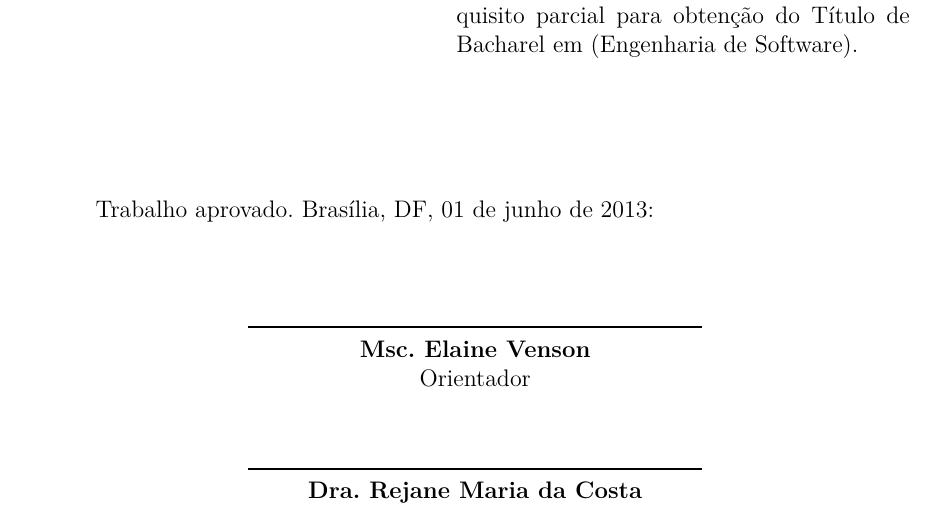
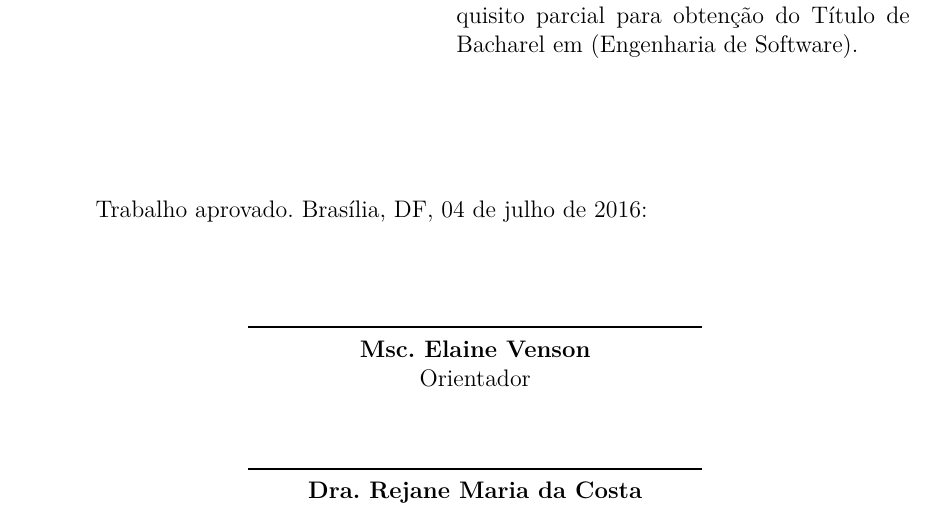
Before and after one commit to filipeborges/TCC, a LaTeX thesis (tcc.tex, which reads editaveis/informacoes.tex): part of page 5 of 119, cut so that both start at the same text. Compiled offline with pdfLaTeX.

Commit message:
atualizado data

```diff
--- a/editaveis/informacoes.tex
+++ b/editaveis/informacoes.tex
@@ -16,6 +16,6 @@
 \cdu{02:141:005.6}
 
 % Dados da aprovação do trabalho
-\dataDaAprovacao{01 de junho de 2013}
+\dataDaAprovacao{04 de julho de 2016}
 \membroConvidadoUm{Dra. Rejane Maria da Costa Figueiredo}
 \membroConvidadoDois{Anderson Rodrigues}
```
